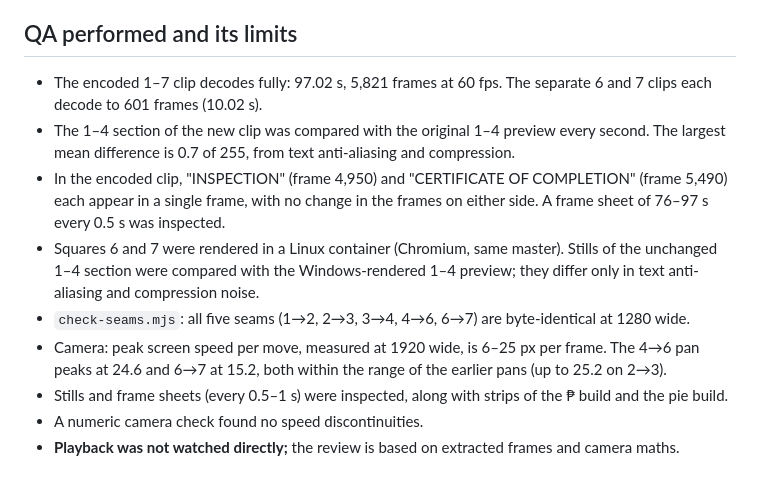
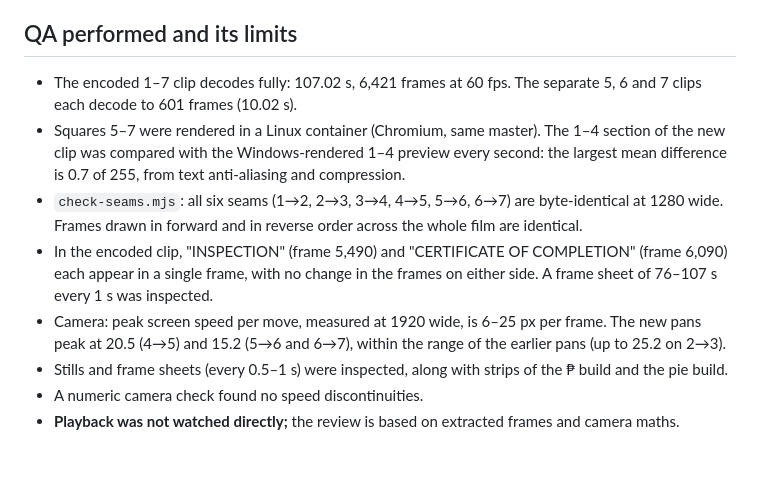
Before and after one commit to jedalmonds/animations, a Markdown page: PRODUCTION_NOTES.md, the part around the change. GitHub-like rendering.

Commit message:
Notes: record QA of the 107 s render with sequence 5
Co-Authored-By: Claude Opus 5.5 <noreply@anthropic.com>
Claude-Session: https://claude.ai/code/session_019hidmefDRGCepFaUcWRysq

```diff
--- a/PRODUCTION_NOTES.md
+++ b/PRODUCTION_NOTES.md
@@ -178,17 +178,17 @@ node check-seams.mjs --w 1280      # exits non-zero if any seam differs
    has the icon only, with no heading or supporting text.
 
 ## QA performed and its limits
-- The encoded 1–7 clip decodes fully: 97.02 s, 5,821 frames at 60 fps. The separate 6 and 7 clips each decode to
+- The encoded 1–7 clip decodes fully: 107.02 s, 6,421 frames at 60 fps. The separate 5, 6 and 7 clips each decode to
   601 frames (10.02 s).
-- The 1–4 section of the new clip was compared with the original 1–4 preview every second. The largest mean
-  difference is 0.7 of 255, from text anti-aliasing and compression.
-- In the encoded clip, "INSPECTION" (frame 4,950) and "CERTIFICATE OF COMPLETION" (frame 5,490) each appear in a
-  single frame, with no change in the frames on either side. A frame sheet of 76–97 s every 0.5 s was inspected.
-- Squares 6 and 7 were rendered in a Linux container (Chromium, same master). Stills of the unchanged 1–4 section
-  were compared with the Windows-rendered 1–4 preview; they differ only in text anti-aliasing and compression noise.
-- `check-seams.mjs`: all five seams (1→2, 2→3, 3→4, 4→6, 6→7) are byte-identical at 1280 wide.
-- Camera: peak screen speed per move, measured at 1920 wide, is 6–25 px per frame. The 4→6 pan peaks at 24.6 and 6→7
-  at 15.2, both within the range of the earlier pans (up to 25.2 on 2→3).
+- Squares 5–7 were rendered in a Linux container (Chromium, same master). The 1–4 section of the new clip was
+  compared with the Windows-rendered 1–4 preview every second: the largest mean difference is 0.7 of 255, from text
+  anti-aliasing and compression.
+- `check-seams.mjs`: all six seams (1→2, 2→3, 3→4, 4→5, 5→6, 6→7) are byte-identical at 1280 wide. Frames drawn in
+  forward and in reverse order across the whole film are identical.
+- In the encoded clip, "INSPECTION" (frame 5,490) and "CERTIFICATE OF COMPLETION" (frame 6,090) each appear in a
+  single frame, with no change in the frames on either side. A frame sheet of 76–107 s every 1 s was inspected.
+- Camera: peak screen speed per move, measured at 1920 wide, is 6–25 px per frame. The new pans peak at 20.5 (4→5)
+  and 15.2 (5→6 and 6→7), within the range of the earlier pans (up to 25.2 on 2→3).
 - Stills and frame sheets (every 0.5–1 s) were inspected, along with strips of the ₱ build and the pie build.
 - A numeric camera check found no speed discontinuities.
 - **Playback was not watched directly;** the review is based on extracted frames and camera maths.
```
